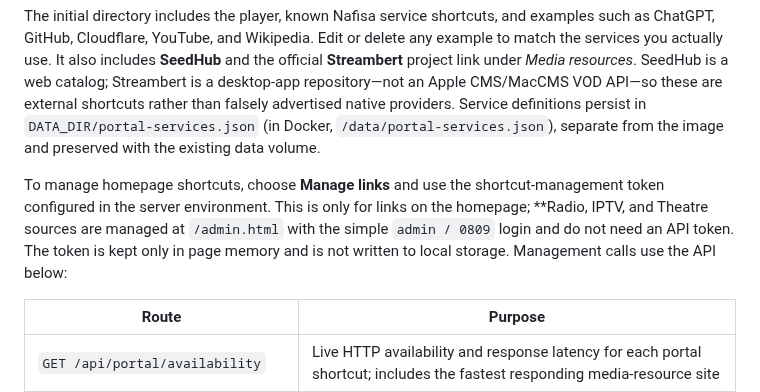
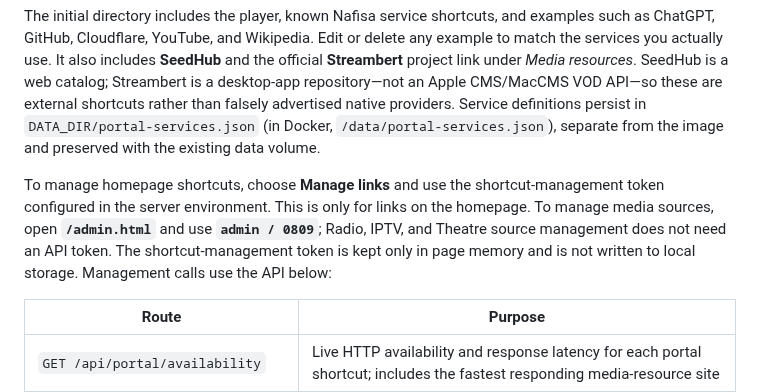
Before and after one commit to bluecarbonsales-coder/iptv, a Markdown page: iptv-web/README.md, the part around the change. Rendered like a GitHub page.

Commit message:
Clarify simple login instructions in README

```diff
--- a/iptv-web/README.md
+++ b/iptv-web/README.md
@@ -30,7 +30,7 @@ The root path `/` is now a configurable service portal, not a player-specific la
 
 The initial directory includes the player, known Nafisa service shortcuts, and examples such as ChatGPT, GitHub, Cloudflare, YouTube, and Wikipedia. Edit or delete any example to match the services you actually use. It also includes **SeedHub** and the official **Streambert** project link under *Media resources*. SeedHub is a web catalog; Streambert is a desktop-app repository—not an Apple CMS/MacCMS VOD API—so these are external shortcuts rather than falsely advertised native providers. Service definitions persist in `DATA_DIR/portal-services.json` (in Docker, `/data/portal-services.json`), separate from the image and preserved with the existing data volume.
 
-To manage homepage shortcuts, choose **Manage links** and use the shortcut-management token configured in the server environment. This is only for links on the homepage; **Radio, IPTV, and Theatre sources are managed at `/admin.html` with the simple `admin / 0809` login and do not need an API token. The token is kept only in page memory and is not written to local storage. Management calls use the API below:
+To manage homepage shortcuts, choose **Manage links** and use the shortcut-management token configured in the server environment. This is only for links on the homepage. To manage media sources, open **`/admin.html`** and use **`admin / 0809`**; Radio, IPTV, and Theatre source management does not need an API token. The shortcut-management token is kept only in page memory and is not written to local storage. Management calls use the API below:
 
 | Route | Purpose |
 |---|---|
```
